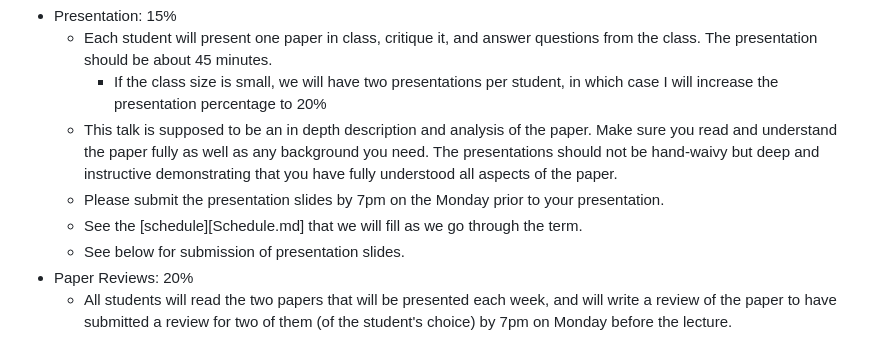
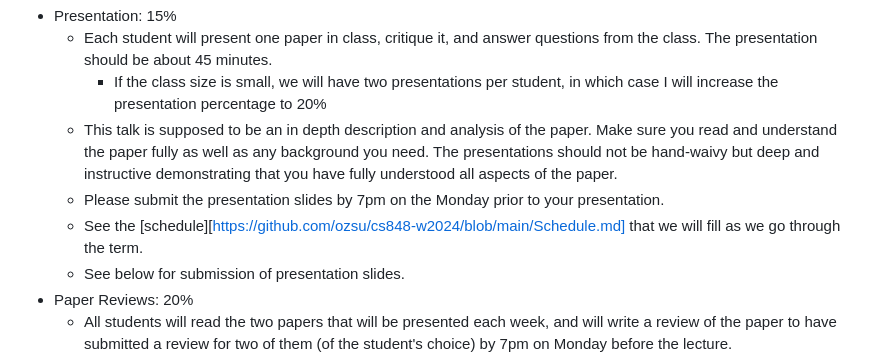
Before and after one commit to ozsu/cs848-w2024, a Markdown page: README.md, the part around the change. Rendered like a GitHub page.

```diff
--- a/README.md
+++ b/README.md
@@ -25,7 +25,7 @@ The course is based on weekly paper readings and student presentations, discussi
         + If the class size is small, we will have two presentations per student, in which case I will increase the presentation percentage to 20%
     + This talk is supposed to be an in depth description and analysis of the paper. Make sure you read and understand the paper fully as well as any background you need. The presentations should not be hand-waivy but deep and instructive demonstrating that you have fully understood all aspects of the paper.
     + Please submit the presentation slides by 7pm on the Monday prior to your presentation.
-    + See the [schedule][Schedule.md] that we will fill as we go through the term.
+    + See the [schedule][https://github.com/ozsu/cs848-w2024/blob/main/Schedule.md] that we will fill as we go through the term.
     + See below for submission of presentation slides.
 + Paper Reviews: 20%
     + All students will read the two papers that will be presented each week, and will write a review of the paper to have submitted a review for two of them (of the student's choice) by 7pm on Monday before the lecture.
```
